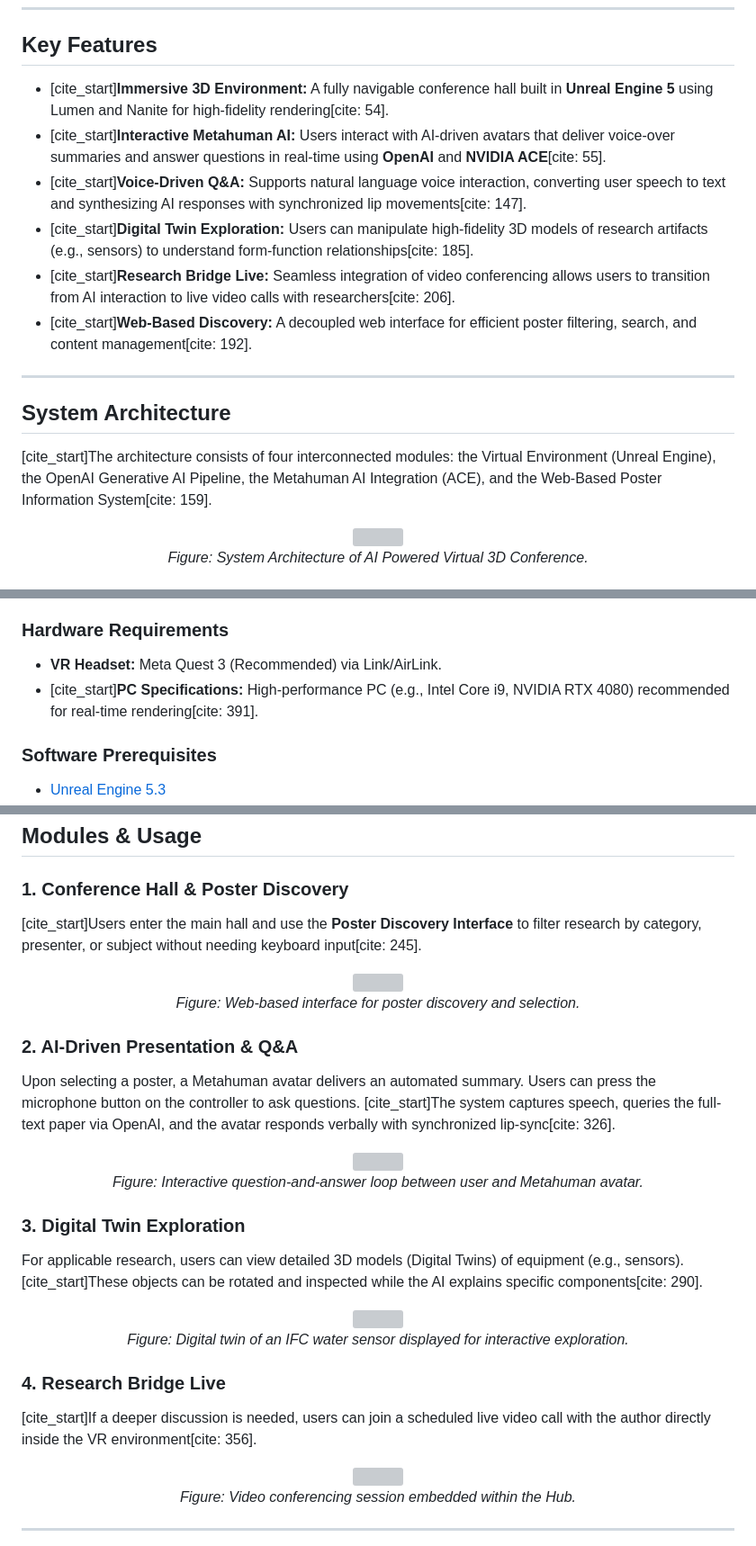
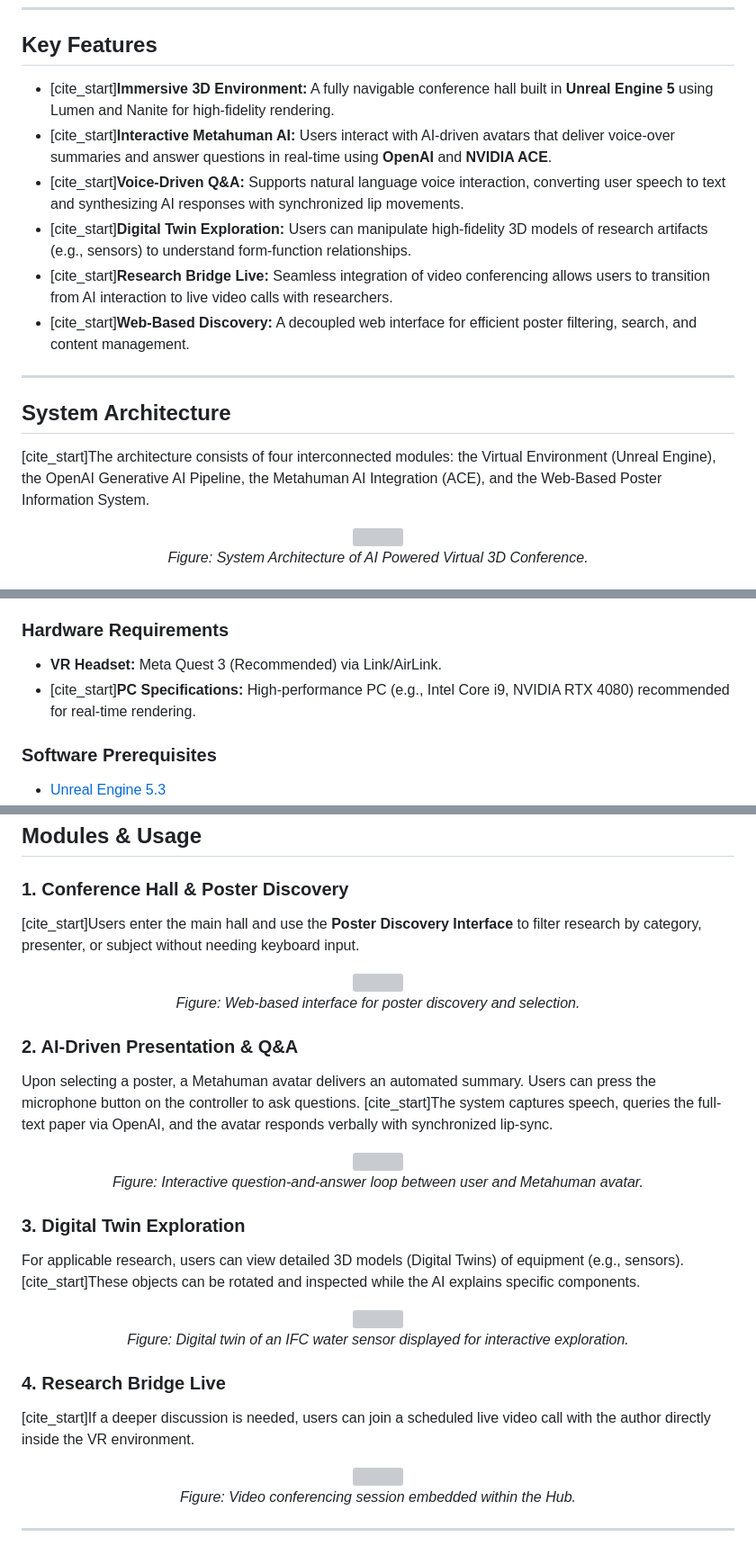
Before and after one commit to uihilab/HydroVerse-VR-Conference-Hub, a Markdown page: README.md, 3 parts joined by grey strips. Shown at 90% size. Rendered like a GitHub page; grey boxes are pictures that could not be loaded.

```diff
--- a/README.md
+++ b/README.md
@@ -28,18 +28,18 @@ The system addresses the limitations of traditional and virtual conferences by o
 
 ## Key Features
 
-* [cite_start]**Immersive 3D Environment:** A fully navigable conference hall built in **Unreal Engine 5** using Lumen and Nanite for high-fidelity rendering[cite: 54].
-* [cite_start]**Interactive Metahuman AI:** Users interact with AI-driven avatars that deliver voice-over summaries and answer questions in real-time using **OpenAI** and **NVIDIA ACE**[cite: 55].
-* [cite_start]**Voice-Driven Q&A:** Supports natural language voice interaction, converting user speech to text and synthesizing AI responses with synchronized lip movements[cite: 147].
-* [cite_start]**Digital Twin Exploration:** Users can manipulate high-fidelity 3D models of research artifacts (e.g., sensors) to understand form-function relationships[cite: 185].
-* [cite_start]**Research Bridge Live:** Seamless integration of video conferencing allows users to transition from AI interaction to live video calls with researchers[cite: 206].
-* [cite_start]**Web-Based Discovery:** A decoupled web interface for efficient poster filtering, search, and content management[cite: 192].
+* [cite_start]**Immersive 3D Environment:** A fully navigable conference hall built in **Unreal Engine 5** using Lumen and Nanite for high-fidelity rendering.
+* [cite_start]**Interactive Metahuman AI:** Users interact with AI-driven avatars that deliver voice-over summaries and answer questions in real-time using **OpenAI** and **NVIDIA ACE**.
+* [cite_start]**Voice-Driven Q&A:** Supports natural language voice interaction, converting user speech to text and synthesizing AI responses with synchronized lip movements.
+* [cite_start]**Digital Twin Exploration:** Users can manipulate high-fidelity 3D models of research artifacts (e.g., sensors) to understand form-function relationships.
+* [cite_start]**Research Bridge Live:** Seamless integration of video conferencing allows users to transition from AI interaction to live video calls with researchers.
+* [cite_start]**Web-Based Discovery:** A decoupled web interface for efficient poster filtering, search, and content management.
 
 ---
 
 ## System Architecture
 
-[cite_start]The architecture consists of four interconnected modules: the Virtual Environment (Unreal Engine), the OpenAI Generative AI Pipeline, the Metahuman AI Integration (ACE), and the Web-Based Poster Information System[cite: 159].
+[cite_start]The architecture consists of four interconnected modules: the Virtual Environment (Unreal Engine), the OpenAI Generative AI Pipeline, the Metahuman AI Integration (ACE), and the Web-Based Poster Information System.
 
 <p align="center">
   <img src="./docs/Figure2_Architecture.png" width="800" title="System Architecture">
@@ -58,7 +58,7 @@ The system addresses the limitations of traditional and virtual conferences by o
 
 ### Hardware Requirements
 * **VR Headset:** Meta Quest 3 (Recommended) via Link/AirLink.
-* [cite_start]**PC Specifications:** High-performance PC (e.g., Intel Core i9, NVIDIA RTX 4080) recommended for real-time rendering[cite: 391].
+* [cite_start]**PC Specifications:** High-performance PC (e.g., Intel Core i9, NVIDIA RTX 4080) recommended for real-time rendering.
 
 ### Software Prerequisites
 * [Unreal Engine 5.3](https://www.unrealengine.com/)
@@ -107,7 +107,7 @@ The system addresses the limitations of traditional and virtual conferences by o
 ## Modules & Usage
 
 ### 1. Conference Hall & Poster Discovery
-[cite_start]Users enter the main hall and use the **Poster Discovery Interface** to filter research by category, presenter, or subject without needing keyboard input[cite: 245].
+[cite_start]Users enter the main hall and use the **Poster Discovery Interface** to filter research by category, presenter, or subject without needing keyboard input.
 
 <p align="center">
   <img src="./docs/Figure3_PosterDiscovery.png" width="800" title="Poster Discovery Interface">
@@ -116,7 +116,7 @@ The system addresses the limitations of traditional and virtual conferences by o
 </p>
 
 ### 2. AI-Driven Presentation & Q&A
-Upon selecting a poster, a Metahuman avatar delivers an automated summary. Users can press the microphone button on the controller to ask questions. [cite_start]The system captures speech, queries the full-text paper via OpenAI, and the avatar responds verbally with synchronized lip-sync[cite: 326].
+Upon selecting a poster, a Metahuman avatar delivers an automated summary. Users can press the microphone button on the controller to ask questions. [cite_start]The system captures speech, queries the full-text paper via OpenAI, and the avatar responds verbally with synchronized lip-sync.
 
 <p align="center">
   <img src="./docs/Figure9_QA.png" width="600" title="Metahuman Interaction">
@@ -125,7 +125,7 @@ Upon selecting a poster, a Metahuman avatar delivers an automated summary. Users
 </p>
 
 ### 3. Digital Twin Exploration
-For applicable research, users can view detailed 3D models (Digital Twins) of equipment (e.g., sensors). [cite_start]These objects can be rotated and inspected while the AI explains specific components[cite: 290].
+For applicable research, users can view detailed 3D models (Digital Twins) of equipment (e.g., sensors). [cite_start]These objects can be rotated and inspected while the AI explains specific components.
 
 <p align="center">
   <img src="./docs/Figure7_DigitalTwin.png" width="600" title="Digital Twin Exploration">
@@ -134,7 +134,7 @@ For applicable research, users can view detailed 3D models (Digital Twins) of eq
 </p>
 
 ### 4. Research Bridge Live
-[cite_start]If a deeper discussion is needed, users can join a scheduled live video call with the author directly inside the VR environment[cite: 356].
+[cite_start]If a deeper discussion is needed, users can join a scheduled live video call with the author directly inside the VR environment.
 
 <p align="center">
   <img src="./docs/Figure12_VideoConf.png" width="600" title="Research Bridge Live">
```
Also changed, not shown: other parts of README.md (+1 -1 lines).
